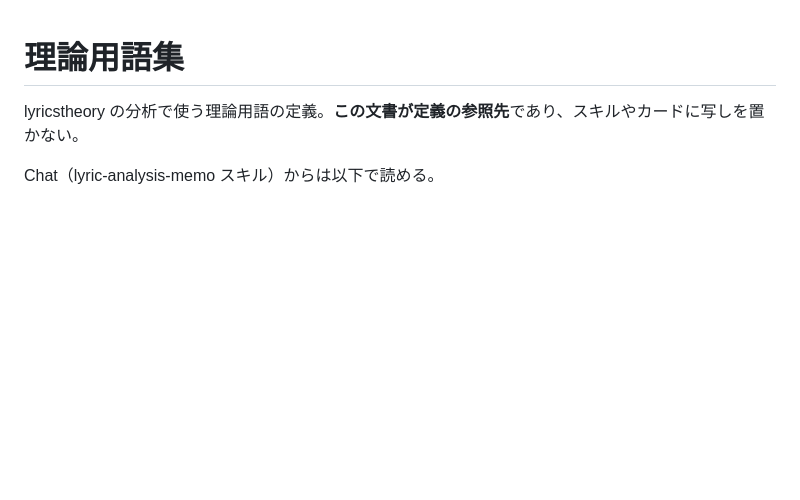
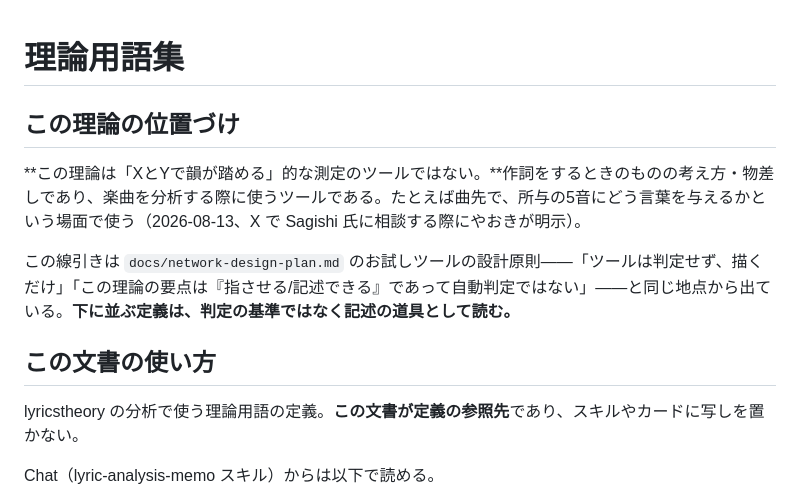
Before and after one commit to yaoki/lyricstheory-astro, a Markdown page: docs/theory-glossary.md, the part around the change. Rendered like a GitHub page; blank space fills up the shorter version.

Commit message:
用語集の冒頭に、この理論が何のためのものかを書く
用語集には「この文書が定義の参照先」とは書いてあったが、**その定義が何のための
道具なのか**は書かれていなかった。定義だけが並んでいると、押韻の判定基準として
読まれうる。

やおきが 2026-08-13 に X で明示した位置づけをそのまま置いた——「XとYで韻が踏める」
的な測定のツールではなく、作詞をするときのものの考え方・物差しであり、楽曲を分析
する際に使うツールである、と。

この線引きは docs/network-design-plan.md のお試しツールの設計原則（「ツールは
判定せず、描くだけ」「要点は指させる/記述できるであって自動判定ではない」）と
同じ地点から出ている。2つは repo 内で独立に書かれていたが、同じことを言っていた
ので対応を明記した。

🤖 Generated with [Claude Code](https://claude.com/claude-code)

Co-Authored-By: Claude Opus 5 <noreply@anthropic.com>

```diff
--- a/docs/theory-glossary.md
+++ b/docs/theory-glossary.md
@@ -1,4 +1,12 @@
 # 理論用語集
+
+## この理論の位置づけ
+
+**この理論は「XとYで韻が踏める」的な測定のツールではない。**作詞をするときのものの考え方・物差しであり、楽曲を分析する際に使うツールである。たとえば曲先で、所与の5音にどう言葉を与えるかという場面で使う（2026-08-13、X で Sagishi 氏に相談する際にやおきが明示）。
+
+この線引きは `docs/network-design-plan.md` のお試しツールの設計原則——「ツールは判定せず、描くだけ」「この理論の要点は『指させる/記述できる』であって自動判定ではない」——と同じ地点から出ている。**下に並ぶ定義は、判定の基準ではなく記述の道具として読む。**
+
+## この文書の使い方
 
 lyricstheory の分析で使う理論用語の定義。**この文書が定義の参照先**であり、スキルやカードに写しを置かない。
 
```
